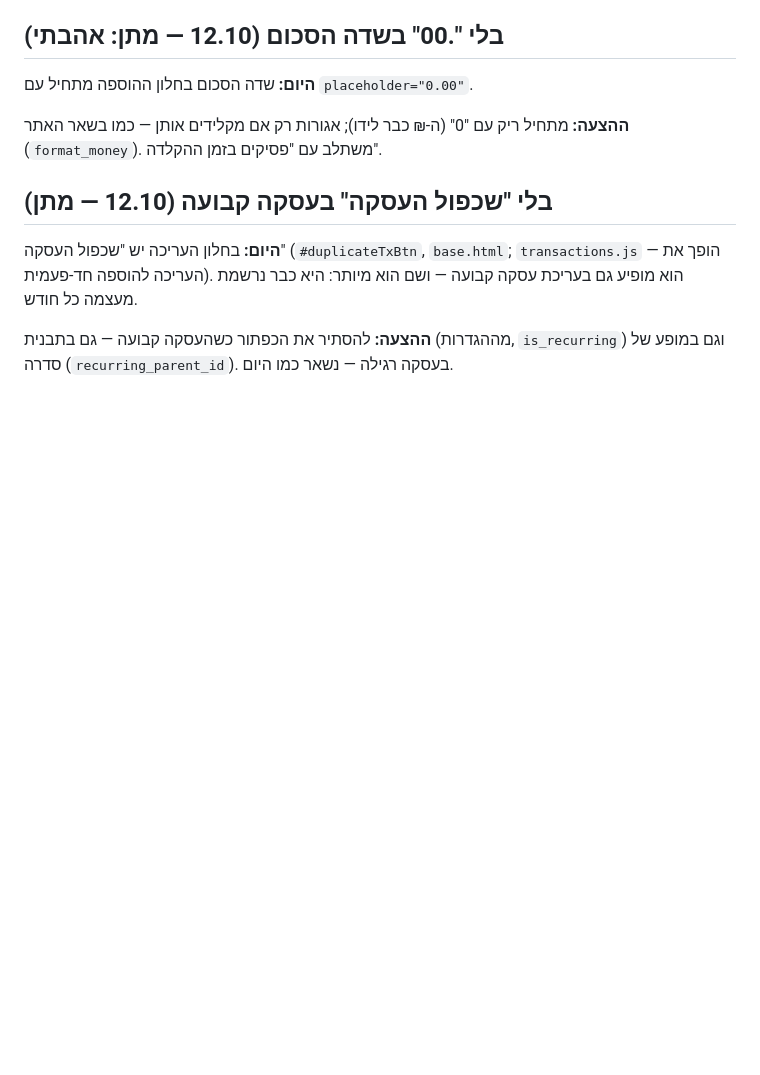
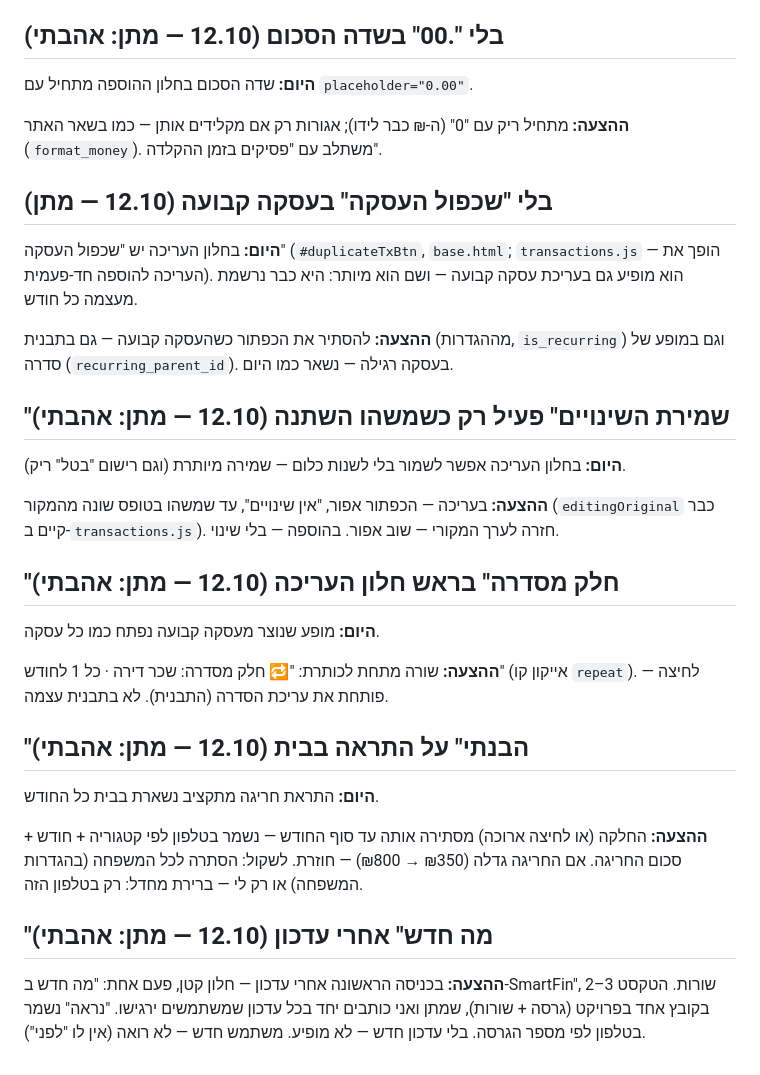
Before and after one commit to matanshneor/smartfin, a Markdown page: docs/BACKLOG.md, the part around the change. Drawn GitHub-style; blank space fills up the shorter version.

Commit message:
רעיונות שמורים: שמירה רק בשינוי, חלק מסדרה, הבנתי על התראה, מה חדש
Co-Authored-By: Claude Opus 5.5 <noreply@anthropic.com>
Claude-Session: https://claude.ai/code/session_01EdQZSpzkGA4vEgb1figjTg

```diff
--- a/docs/BACKLOG.md
+++ b/docs/BACKLOG.md
@@ -179,3 +179,34 @@
 
 **ההצעה:** להסתיר את הכפתור כשהעסקה קבועה — גם בתבנית (מההגדרות, `is_recurring`)
 וגם במופע של סדרה (`recurring_parent_id`). בעסקה רגילה — נשאר כמו היום.
+
+## "שמירת השינויים" פעיל רק כשמשהו השתנה (12.10 — מתן: אהבתי)
+
+**היום:** בחלון העריכה אפשר לשמור בלי לשנות כלום — שמירה מיותרת (וגם רישום
+"בטל" ריק).
+
+**ההצעה:** בעריכה — הכפתור אפור, "אין שינויים", עד שמשהו בטופס שונה מהמקור
+(`editingOriginal` כבר קיים ב-`transactions.js`). חזרה לערך המקורי — שוב אפור.
+בהוספה — בלי שינוי.
+
+## "חלק מסדרה" בראש חלון העריכה (12.10 — מתן: אהבתי)
+
+**היום:** מופע שנוצר מעסקה קבועה נפתח כמו כל עסקה.
+
+**ההצעה:** שורה מתחת לכותרת: "🔁 חלק מסדרה: שכר דירה · כל 1 לחודש" (אייקון קו
+`repeat`). לחיצה — פותחת את עריכת הסדרה (התבנית). לא בתבנית עצמה.
+
+## "הבנתי" על התראה בבית (12.10 — מתן: אהבתי)
+
+**היום:** התראת חריגה מתקציב נשארת בבית כל החודש.
+
+**ההצעה:** החלקה (או לחיצה ארוכה) מסתירה אותה עד סוף החודש — נשמר בטלפון לפי
+קטגוריה + חודש + סכום החריגה. אם החריגה גדלה (₪350 → ₪800) — חוזרת. לשקול:
+הסתרה לכל המשפחה (בהגדרות המשפחה) או רק לי — ברירת מחדל: רק בטלפון הזה.
+
+## "מה חדש" אחרי עדכון (12.10 — מתן: אהבתי)
+
+**ההצעה:** בכניסה הראשונה אחרי עדכון — חלון קטן, פעם אחת: "מה חדש ב-SmartFin",
+2–3 שורות. הטקסט בקובץ אחד בפרויקט (גרסה + שורות), שמתן ואני כותבים יחד בכל
+עדכון שמשתמשים ירגישו. "נראה" נשמר בטלפון לפי מספר הגרסה. בלי עדכון חדש — לא
+מופיע. משתמש חדש — לא רואה (אין לו "לפני").
```
